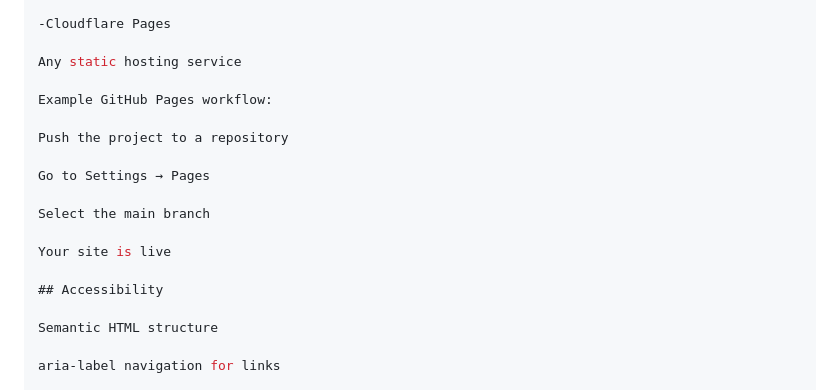
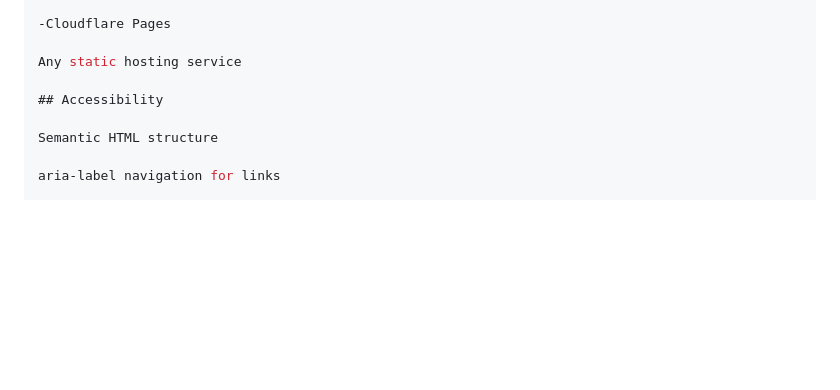
Before and after one commit to Jhm323/Mother-Meera, a Markdown page: README.md, the part around one of its changes. Drawn GitHub-style; blank space fills up the shorter version.

Commit message:
refactor Readme.md continued

```diff
--- a/README.md
+++ b/README.md
@@ -162,16 +161,6 @@ Fully static — deployable to:
 
 Any static hosting service
 
-Example GitHub Pages workflow:
-
-Push the project to a repository
-
-Go to Settings → Pages
-
-Select the main branch
-
-Your site is live
-
 ## Accessibility
 
 Semantic HTML structure
```
Also changed, not shown: other parts of README.md (+2 -3 lines).
